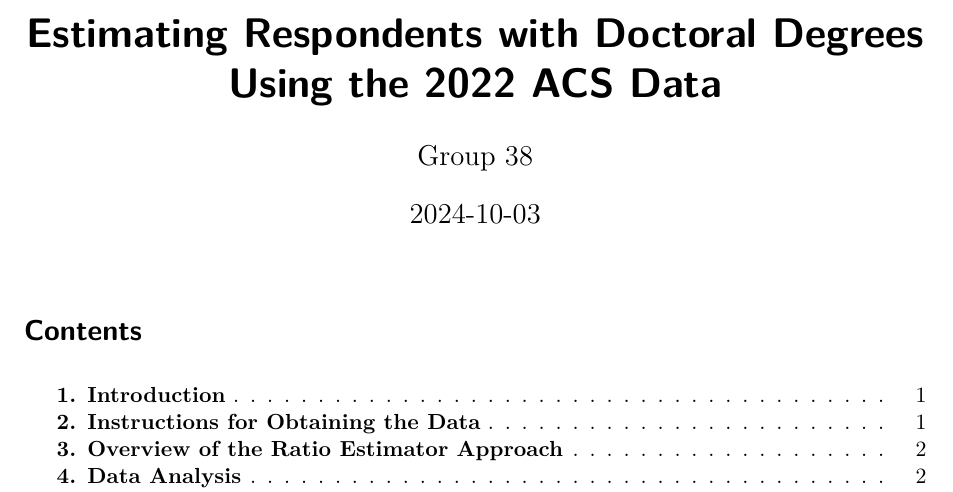
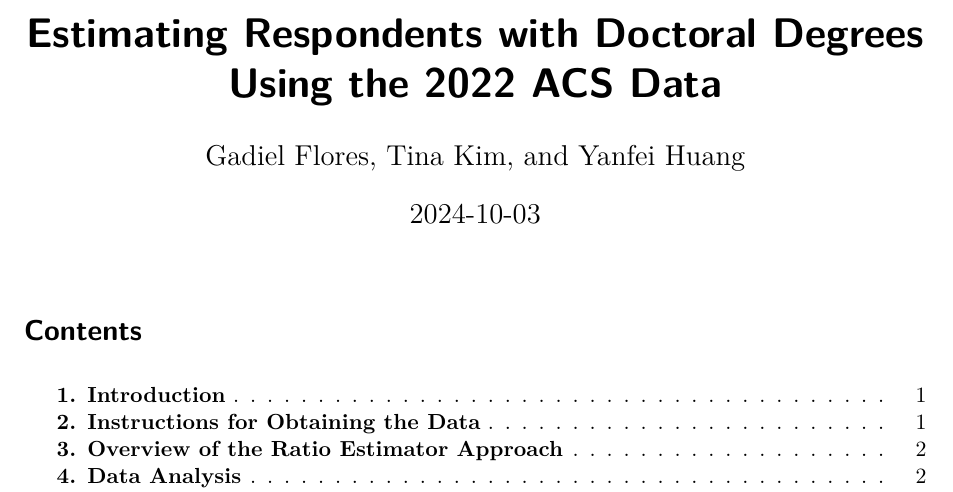
Before and after one commit to DavidFJ207/2022_ACS_Ratio, a Quarto document (reflection_exercise_4.qmd): part of page 1 of 4, cut so that both start at the same text. Rendered offline with R 4.5, knitr and Pandoc in place of Quarto, then LaTeX, with nearby package versions; some code elsewhere in the file could not run offline.

Commit message:
Update reflection_exercise_4.qmd

```diff
--- a/reflection_exercise_4.qmd
+++ b/reflection_exercise_4.qmd
@@ -1,6 +1,6 @@
 ---
 title: "Estimating Respondents with Doctoral Degrees Using the 2022 ACS Data"
-author: "Group 38"
+author: "Gadiel Flores, Tina Kim, and Yanfei Huang"
 date: "2024-10-03"
 format:
   pdf:
```
